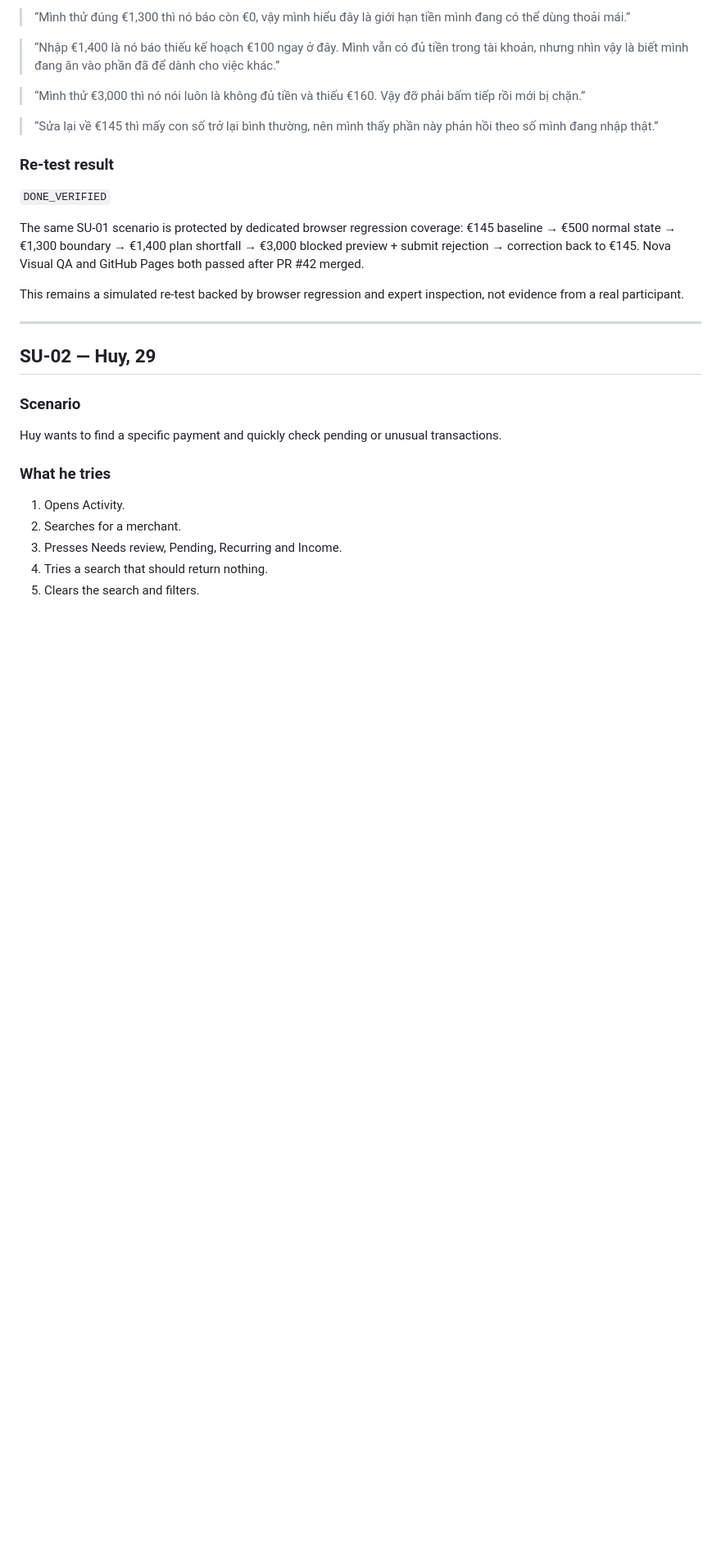
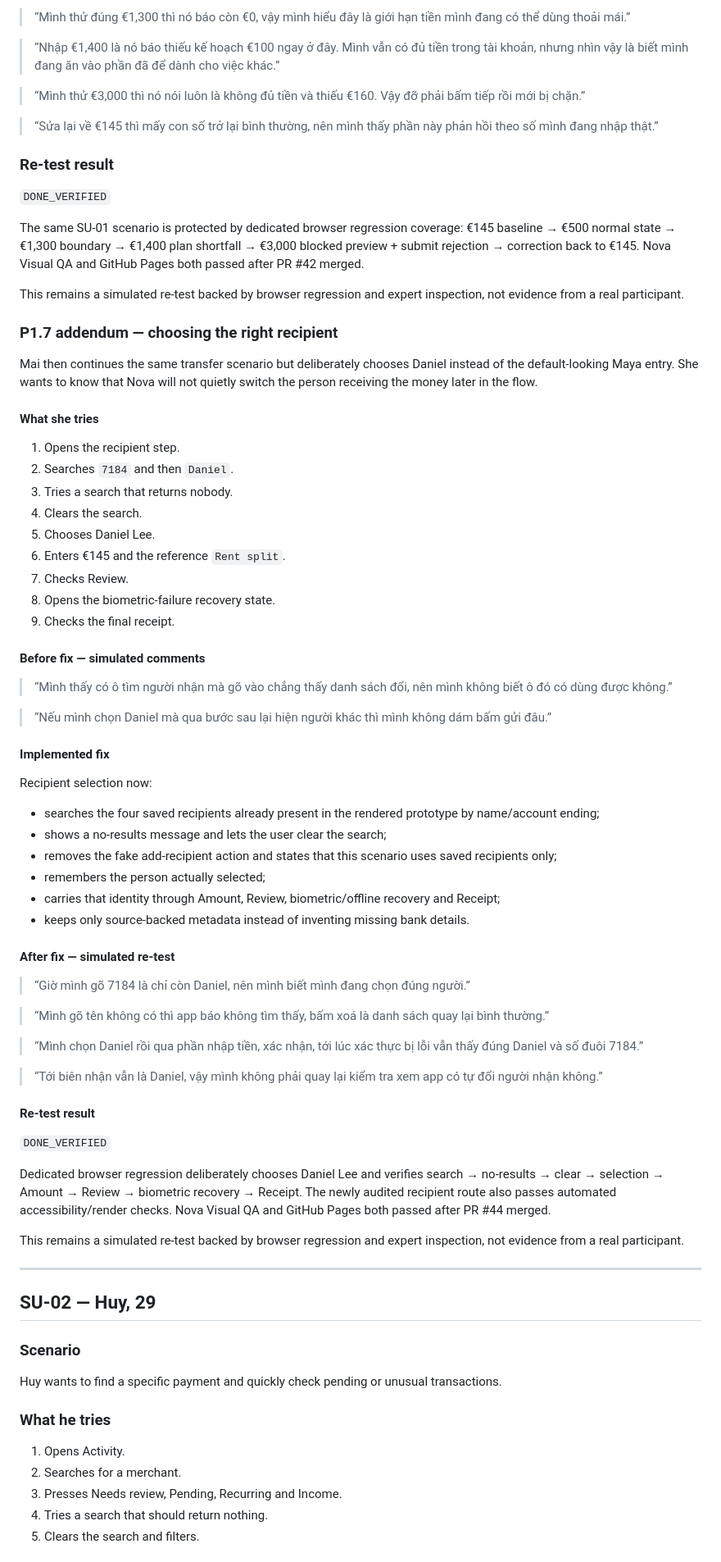
Before and after one commit to Ngh1aa/Nova, a Markdown page: docs/uiux/SYNTHETIC-USABILITY-ROUND-01.md, the part around one of its changes. Shown at 82% size. Rendered like a GitHub page; blank space fills up the shorter version.

Commit message:
docs: record SU-01 recipient continuity re-test

```diff
--- a/docs/uiux/SYNTHETIC-USABILITY-ROUND-01.md
+++ b/docs/uiux/SYNTHETIC-USABILITY-ROUND-01.md
@@ -75,6 +75,57 @@ Transfer amount preview now:
 `DONE_VERIFIED`
 
 The same SU-01 scenario is protected by dedicated browser regression coverage: €145 baseline → €500 normal state → €1,300 boundary → €1,400 plan shortfall → €3,000 blocked preview + submit rejection → correction back to €145. Nova Visual QA and GitHub Pages both passed after PR #42 merged.
+
+This remains a simulated re-test backed by browser regression and expert inspection, not evidence from a real participant.
+
+### P1.7 addendum — choosing the right recipient
+
+Mai then continues the same transfer scenario but deliberately chooses Daniel instead of the default-looking Maya entry. She wants to know that Nova will not quietly switch the person receiving the money later in the flow.
+
+#### What she tries
+
+1. Opens the recipient step.
+2. Searches `7184` and then `Daniel`.
+3. Tries a search that returns nobody.
+4. Clears the search.
+5. Chooses Daniel Lee.
+6. Enters €145 and the reference `Rent split`.
+7. Checks Review.
+8. Opens the biometric-failure recovery state.
+9. Checks the final receipt.
+
+#### Before fix — simulated comments
+
+> “Mình thấy có ô tìm người nhận mà gõ vào chẳng thấy danh sách đổi, nên mình không biết ô đó có dùng được không.”
+
+> “Nếu mình chọn Daniel mà qua bước sau lại hiện người khác thì mình không dám bấm gửi đâu.”
+
+#### Implemented fix
+
+Recipient selection now:
+
+- searches the four saved recipients already present in the rendered prototype by name/account ending;
+- shows a no-results message and lets the user clear the search;
+- removes the fake add-recipient action and states that this scenario uses saved recipients only;
+- remembers the person actually selected;
+- carries that identity through Amount, Review, biometric/offline recovery and Receipt;
+- keeps only source-backed metadata instead of inventing missing bank details.
+
+#### After fix — simulated re-test
+
+> “Giờ mình gõ 7184 là chỉ còn Daniel, nên mình biết mình đang chọn đúng người.”
+
+> “Mình gõ tên không có thì app báo không tìm thấy, bấm xoá là danh sách quay lại bình thường.”
+
+> “Mình chọn Daniel rồi qua phần nhập tiền, xác nhận, tới lúc xác thực bị lỗi vẫn thấy đúng Daniel và số đuôi 7184.”
+
+> “Tới biên nhận vẫn là Daniel, vậy mình không phải quay lại kiểm tra xem app có tự đổi người nhận không.”
+
+#### Re-test result
+
+`DONE_VERIFIED`
+
+Dedicated browser regression deliberately chooses Daniel Lee and verifies search → no-results → clear → selection → Amount → Review → biometric recovery → Receipt. The newly audited recipient route also passes automated accessibility/render checks. Nova Visual QA and GitHub Pages both passed after PR #44 merged.
 
 This remains a simulated re-test backed by browser regression and expert inspection, not evidence from a real participant.
 
```
Also changed, not shown: other parts of docs/uiux/SYNTHETIC-USABILITY-ROUND-01.md (+7 -7 lines).
